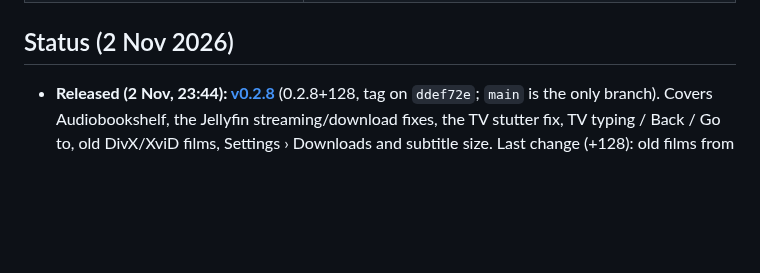
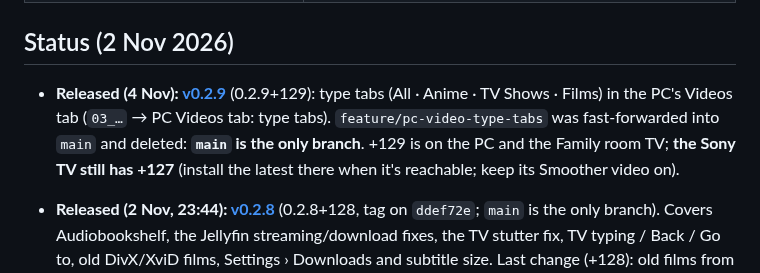
Before and after one commit to Jamesking96/HomeTunes, a Markdown page: docs/ai-context/00_START_HERE.md, the part around the change. Drawn GitHub-style; blank space fills up the shorter version.

```diff
--- a/docs/ai-context/00_START_HERE.md
+++ b/docs/ai-context/00_START_HERE.md
@@ -18,6 +18,7 @@ Read the files in this order:
 
 ## Status (2 Nov 2026)
 
+- **Released (4 Nov): [v0.2.9](https://github.com/Jamesking96/HomeTunes/releases/tag/v0.2.9)** (0.2.9+129): type tabs (All · Anime · TV Shows · Films) in the PC's Videos tab (`03_…` → PC Videos tab: type tabs). `feature/pc-video-type-tabs` was fast-forwarded into `main` and deleted: **`main` is the only branch**. +129 is on the PC and the Family room TV; **the Sony TV still has +127** (install the latest there when it's reachable; keep its Smoother video on).
 - **Released (2 Nov, 23:44): [v0.2.8](https://github.com/Jamesking96/HomeTunes/releases/tag/v0.2.8)** (0.2.8+128, tag on `ddef72e`; `main` is the only branch). Covers Audiobookshelf, the Jellyfin streaming/download fixes, the TV stutter fix, TV typing / Back / Go to, old DivX/XviD films, Settings › Downloads and subtitle size. Last change (+128): old films from a server play the server's converted copy, because the Sony TV scrambles app-decoded pictures (`03_…` → Old video formats on the TV). **+128 is on the Family room TV only; the Sony TV still has +127** (it wasn't reachable): install +128 there when it is, and keep its Settings › Videos › Smoother video on.
 - **Merged (2 Nov): `feature/legacy-video-and-settings`** (0.2.8+127): old DivX/XviD films play on the TV (software decoding, app drawing), Settings › Downloads page, subtitle size. Checked on the Family room TV, merged into `main` (`--no-ff`) and deleted; **`main` is the only branch**; +127 is on both TVs. Part of v0.2.8 (not released: ask first). See `03_…` → Old video formats on the TV.
 - **Earlier (2 Nov): v0.2.8 ready** (was +126, then +127): Audiobookshelf, the Jellyfin streaming/download fixes, the TV playback stutter fix, and TV typing / Back / Go to. `fix/tv-playback-stutter` (fast-forward) and `feature/tv-typing-and-back` (`--no-ff`) were merged into `main` and deleted: **`main` is the only branch**; +126 is on both TVs. Not released: ask first. Release notes are under "v0.2.8 release notes" in `04_…`. TV typing etc.: see `03_…` → TV typing, Back through the rows, Go to a video's show; the stutter: `03_…` → TV playback stutter.
```
Also changed, not shown: docs/ai-context/03_FEATURES_AND_DESIGN_NOTES.md (+2 -2 lines), docs/ai-context/04_ROADMAP_AND_OPEN_ITEMS.md (+8 -1 lines).
